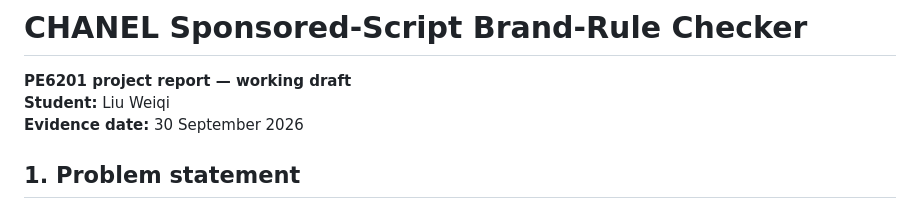
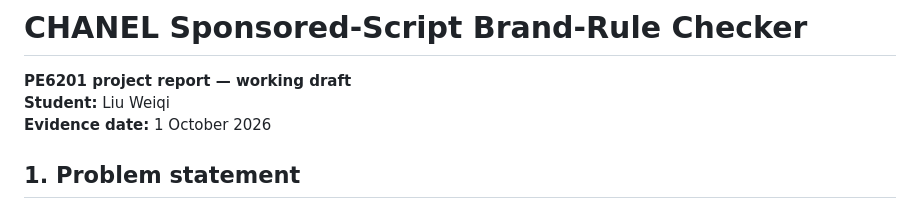
Before and after one commit to keyvi0508-code/sponsorship-ad-constraint-checker, a Markdown page: reports/course_report_draft.md, the part around one of its changes. Rendered like a GitHub page.

```diff
--- a/reports/course_report_draft.md
+++ b/reports/course_report_draft.md
@@ -2,7 +2,7 @@
 
 **PE6201 project report — working draft**
 **Student:** Liu Weiqi
-**Evidence date:** 30 September 2026
+**Evidence date:** 1 October 2026
 
 ## 1. Problem statement
 
```
Also changed, not shown: other parts of reports/course_report_draft.md (+1 -1 lines).
